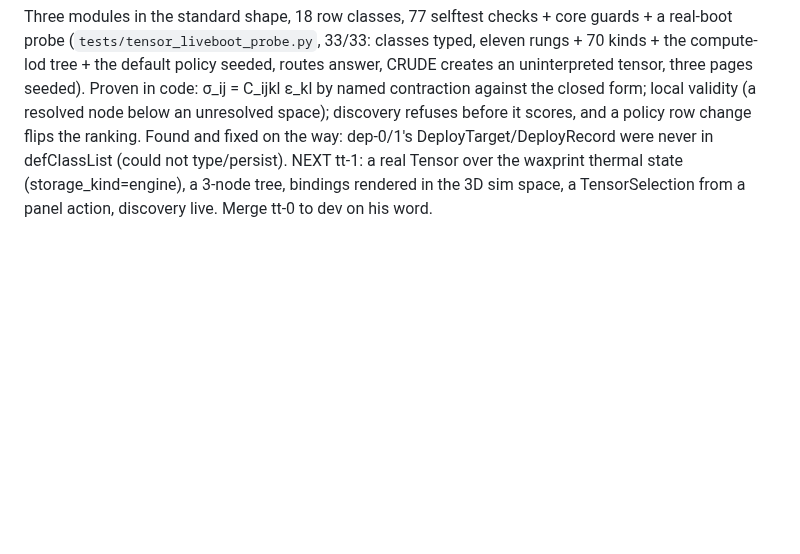
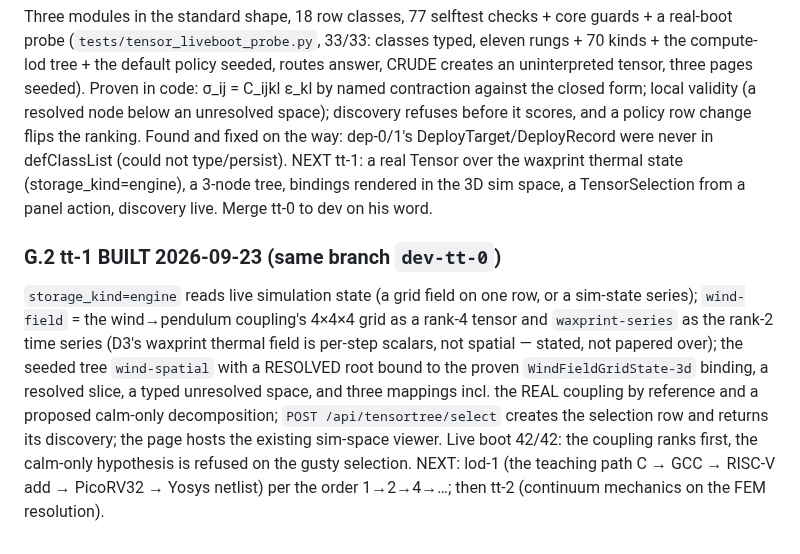
Before and after one commit to dausume/polari-suite, a Markdown page: AI-Notes/plans/COMPUTE_LOD_TENSOR_PLAN.md, the part around the change. Rendered like a GitHub page; blank space fills up the shorter version.

Commit message:
rf-node: tt-1; plan §G.2
Co-Authored-By: Claude Fable 5.1 <noreply@anthropic.com>
Claude-Session: https://claude.ai/code/session_014u6JsTKdBXRG5eHEeYC2iV

```diff
--- a/AI-Notes/plans/COMPUTE_LOD_TENSOR_PLAN.md
+++ b/AI-Notes/plans/COMPUTE_LOD_TENSOR_PLAN.md
@@ -451,3 +451,15 @@ unresolved space); discovery refuses before it scores, and a policy row change f
 fixed on the way: dep-0/1's DeployTarget/DeployRecord were never in defClassList (could not type/persist).
 NEXT tt-1: a real Tensor over the waxprint thermal state (storage_kind=engine), a 3-node tree, bindings rendered
 in the 3D sim space, a TensorSelection from a panel action, discovery live. Merge tt-0 to dev on his word.
+
+### G.2 tt-1 BUILT 2026-09-23 (same branch `dev-tt-0`)
+
+`storage_kind=engine` reads live simulation state (a grid field on one row, or a sim-state series); `wind-field` =
+the wind→pendulum coupling's 4×4×4 grid as a rank-4 tensor and `waxprint-series` as the rank-2 time series (D3's
+waxprint thermal field is per-step scalars, not spatial — stated, not papered over); the seeded tree `wind-spatial`
+with a RESOLVED root bound to the proven `WindFieldGridState-3d` binding, a resolved slice, a typed unresolved
+space, and three mappings incl. the REAL coupling by reference and a proposed calm-only decomposition;
+`POST /api/tensortree/select` creates the selection row and returns its discovery; the page hosts the existing
+sim-space viewer. Live boot 42/42: the coupling ranks first, the calm-only hypothesis is refused on the gusty
+selection. NEXT: lod-1 (the teaching path C → GCC → RISC-V add → PicoRV32 → Yosys netlist) per the order
+1→2→4→…; then tt-2 (continuum mechanics on the FEM resolution).
```
